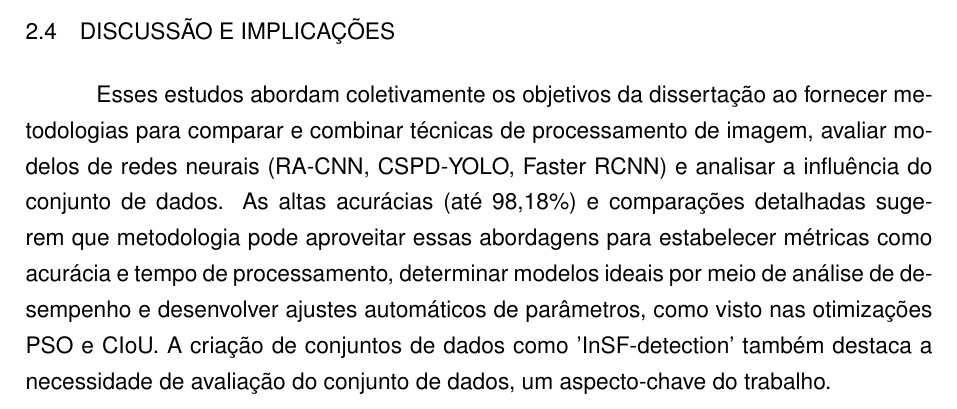
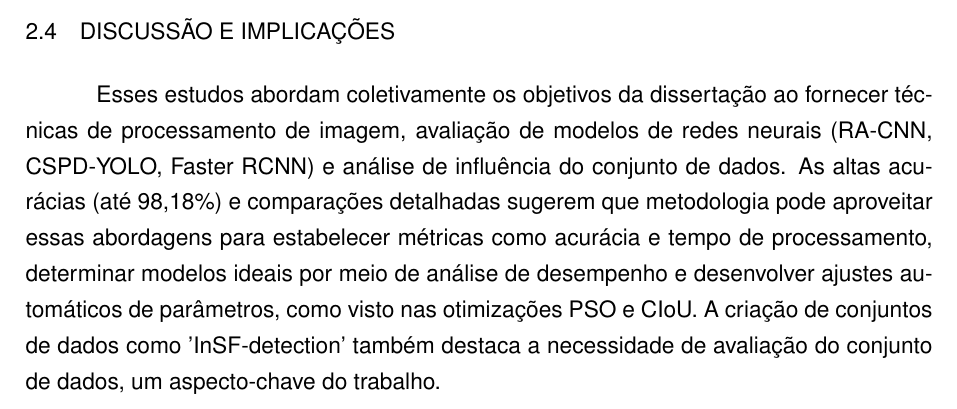
Before and after one commit to luanws/masters-thesis, a LaTeX thesis (documents/main.tex, which reads documents/chapters/trabalhos_relacionados.tex): part of page 17 of 25, cut so that both start at the same text. Compiled offline with pdfLaTeX.

Commit message:
trabalhos relacionados

```diff
--- a/documents/chapters/trabalhos_relacionados.tex
+++ b/documents/chapters/trabalhos_relacionados.tex
@@ -76,7 +76,7 @@
 \textbf{Referência:} ZHANG, Z.; HUANG, S.; LI, Y.; LI, H.; HAO, H. Detecção de Defeitos em Isoladores por Imagem Baseada em Processamento Morfológico e Aprendizado Profundo. \textit{Energies}, v. 15, n. 7, p. 2465, 2022. DOI: \href{https://doi.org/10.3390/en15072465}{10.3390/en15072465}.
 
 \section{Discussão e Implicações}
-Esses estudos abordam coletivamente os objetivos da dissertação ao fornecer metodologias para comparar e combinar técnicas de processamento de imagem, avaliar modelos de redes neurais (RA-CNN, CSPD-YOLO, Faster RCNN) e analisar a influência do conjunto de dados. As altas acurácias (até 98,18\%) e comparações detalhadas sugerem que metodologia pode aproveitar essas abordagens para estabelecer métricas como acurácia e tempo de processamento, determinar modelos ideais por meio de análise de desempenho e desenvolver ajustes automáticos de parâmetros, como visto nas otimizações PSO e CIoU. A criação de conjuntos de dados como 'InSF-detection' também destaca a necessidade de avaliação do conjunto de dados, um aspecto-chave do trabalho.
+Esses estudos abordam coletivamente os objetivos da dissertação ao fornecer técnicas de processamento de imagem, avaliação de modelos de redes neurais (RA-CNN, CSPD-YOLO, Faster RCNN) e análise de influência do conjunto de dados. As altas acurácias (até 98,18\%) e comparações detalhadas sugerem que metodologia pode aproveitar essas abordagens para estabelecer métricas como acurácia e tempo de processamento, determinar modelos ideais por meio de análise de desempenho e desenvolver ajustes automáticos de parâmetros, como visto nas otimizações PSO e CIoU. A criação de conjuntos de dados como 'InSF-detection' também destaca a necessidade de avaliação do conjunto de dados, um aspecto-chave do trabalho.
 
 % \section{Citações Chave}
 % \begin{itemize}
```
Also changed, not shown: documents/out/main.pdf.
